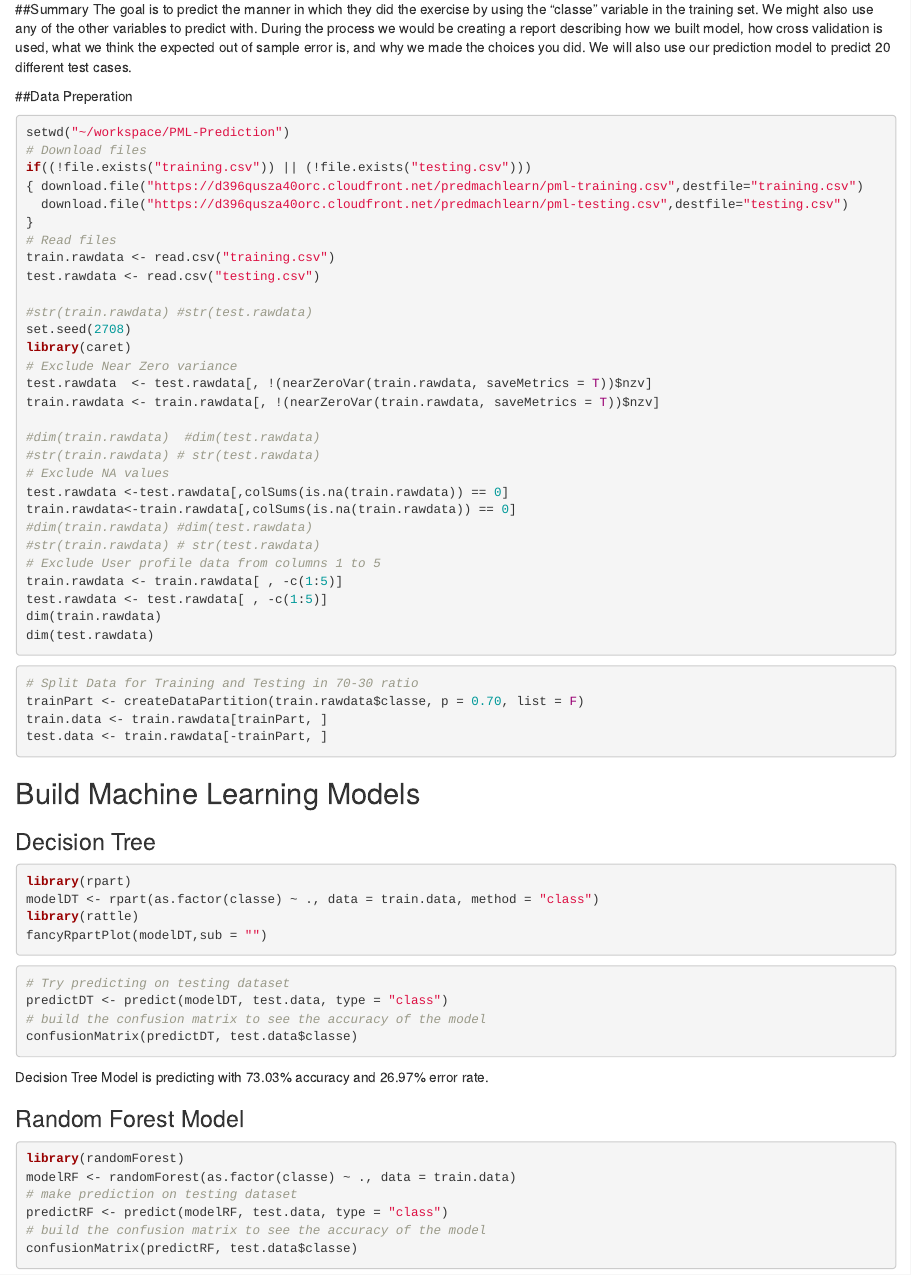
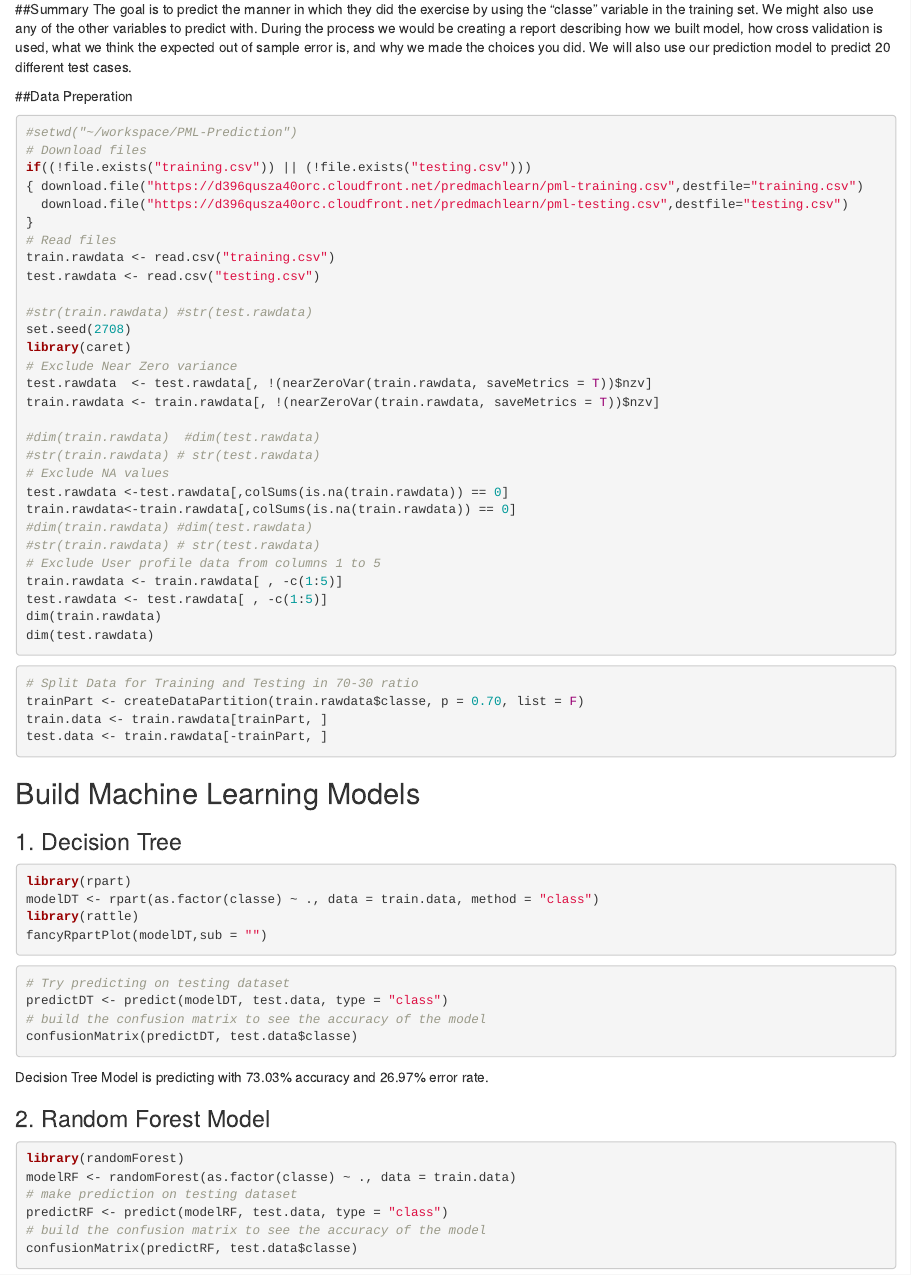
Before and after one commit to raamch/Analysis-and-Prediction-on-HAR-Dataset, an R Markdown document (Prediction.Rmd): the page in a window 1100 px wide, from 220 px down. Rendered offline with R 4.5, knitr and Pandoc, with nearby package versions; the code chunks are not run, so their results and figures are left out.

Commit message:
Add files via upload

````diff
--- a/Prediction.Rmd
+++ b/Prediction.Rmd
@@ -1,8 +1,6 @@
 ---
 title: "Analysis and Prediction on HAR Dataset"
-output:
-  html_document:
-    keep_md: yes
+output: html_document
 ---
 
 ```{r setup, include=FALSE}
@@ -17,7 +15,7 @@ The goal is to predict the manner in which they did the exercise by using the
 
 ##Data Preperation
 ```{r}
-setwd("~/workspace/PML-Prediction")
+#setwd("~/workspace/PML-Prediction")
 # Download files
 if((!file.exists("training.csv")) || (!file.exists("testing.csv")))
 { download.file("https://d396qusza40orc.cloudfront.net/predmachlearn/pml-training.csv",destfile="training.csv")
@@ -57,7 +55,7 @@ test.data <- train.rawdata[-trainPart, ]
 ```
 
 ## Build Machine Learning Models
-### Decision Tree
+### 1. Decision Tree
 ```{r}
 library(rpart)
 modelDT <- rpart(as.factor(classe) ~ ., data = train.data, method = "class")
@@ -74,7 +72,7 @@ confusionMatrix(predictDT, test.data$classe)
 
 Decision Tree Model is predicting with 73.03% accuracy and 26.97% error rate.
 
-### Random Forest Model
+### 2. Random Forest Model
 ```{r}
 library(randomForest)
 modelRF <- randomForest(as.factor(classe) ~ ., data = train.data)
````
Also changed, not shown: Prediction.html.
